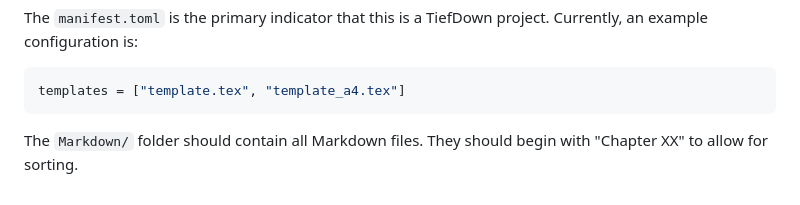
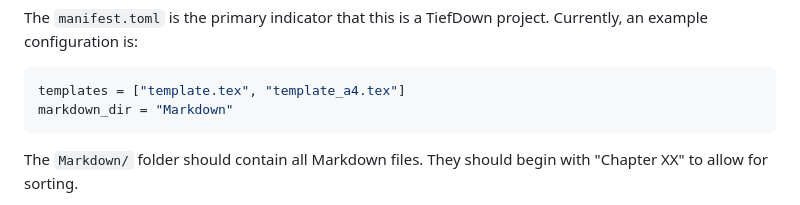
Before and after one commit to Tiefseetauchner/TiefDownConverter, a Markdown page: README.md, the part around the change. GitHub-like rendering.

````diff
--- a/README.md
+++ b/README.md
@@ -53,6 +53,7 @@ project/
 The `manifest.toml` is the primary indicator that this is a TiefDown project. Currently, an example configuration is:
 ```toml
 templates = ["template.tex", "template_a4.tex"]
+markdown_dir = "Markdown"
 ```
 
 The `Markdown/` folder should contain all Markdown files. They should begin with "Chapter XX" to allow for sorting.
````
